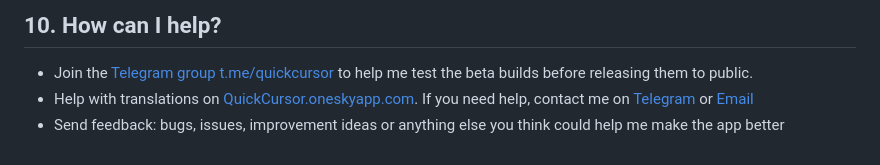
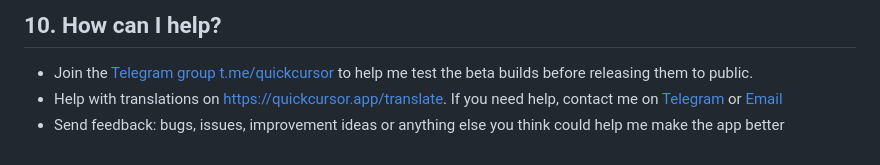
Before and after one commit to micku7zu/QuickCursor, a Markdown page: FAQ.md, the part around the change. GitHub-like rendering.

```diff
--- a/FAQ.md
+++ b/FAQ.md
@@ -132,5 +132,5 @@ This issue happens only on Oxygen OS, Color OS and Realme UI (all 3 are based on
 ## 10. How can I help?
 
 - Join the [Telegram group t.me/quickcursor](https://t.me/quickcursor) to help me test the beta builds before releasing them to public.
-- Help with translations on [QuickCursor.oneskyapp.com](https://quickcursor.oneskyapp.com/collaboration/project?id=182364). If you need help, contact me on [Telegram](https://t.me/quickcursor) or [Email](mailto:quickcursor@protonmail.com)
+- Help with translations on https://quickcursor.app/translate. If you need help, contact me on [Telegram](https://t.me/quickcursor) or [Email](mailto:quickcursor@protonmail.com)
 - Send feedback: bugs, issues, improvement ideas or anything else you think could help me make the app better
```
